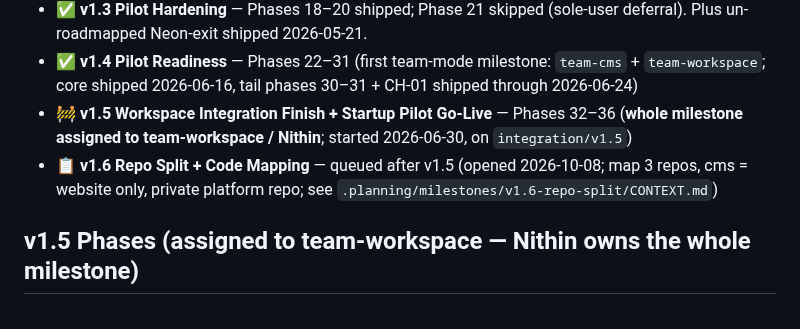
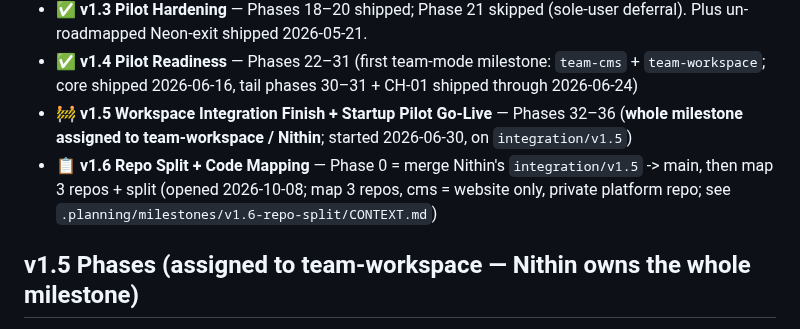
Before and after one commit to PA-MATRIX/internjobs-marketing-website, a Markdown page: .planning/ROADMAP.md, the part around the change. Drawn GitHub-style.

Commit message:
docs(v1.6): fold Nithin's v1.5 integration merge in as Phase 0
Co-Authored-By: Claude Sonnet 5.5 <noreply@anthropic.com>

```diff
--- a/.planning/ROADMAP.md
+++ b/.planning/ROADMAP.md
@@ -8,7 +8,7 @@
 - ✅ **v1.3 Pilot Hardening** — Phases 18–20 shipped; Phase 21 skipped (sole-user deferral). Plus un-roadmapped Neon-exit shipped 2026-05-21.
 - ✅ **v1.4 Pilot Readiness** — Phases 22–31 (first team-mode milestone: `team-cms` + `team-workspace`; core shipped 2026-06-16, tail phases 30–31 + CH-01 shipped through 2026-06-24)
 - 🚧 **v1.5 Workspace Integration Finish + Startup Pilot Go-Live** — Phases 32–36 (**whole milestone assigned to team-workspace / Nithin**; started 2026-06-30, on `integration/v1.5`)
-- 📋 **v1.6 Repo Split + Code Mapping** — queued after v1.5 (opened 2026-10-08; map 3 repos, cms = website only, private platform repo; see `.planning/milestones/v1.6-repo-split/CONTEXT.md`)
+- 📋 **v1.6 Repo Split + Code Mapping** — Phase 0 = merge Nithin's `integration/v1.5` -> main, then map 3 repos + split (opened 2026-10-08; map 3 repos, cms = website only, private platform repo; see `.planning/milestones/v1.6-repo-split/CONTEXT.md`)
 
 ## v1.5 Phases (assigned to team-workspace — Nithin owns the whole milestone)
 
```
Also changed, not shown: .planning/PROJECT.md (+2 -2 lines), 1 other file.
